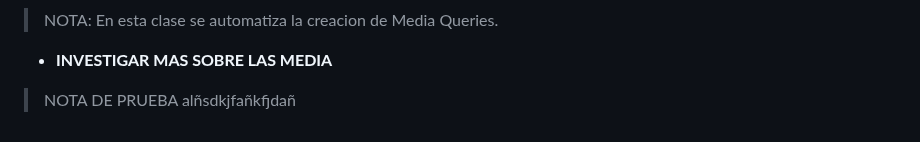
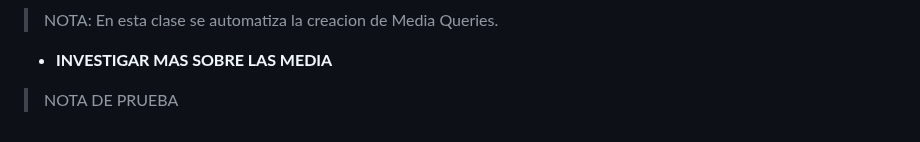
Before and after one commit to JoseAlfonsoB/FREELANCER_PROJECT, a Markdown page: APUNTE/apunte.md, the part around the change. GitHub-like rendering.

Commit message:
comentario para commit

```diff
--- a/APUNTE/apunte.md
+++ b/APUNTE/apunte.md
@@ -428,4 +428,4 @@ Dentro de la media query solo vamos a colocar lo que se va a modificar del dise
 > NOTA: En esta clase se automatiza la creacion de Media Queries.
 
 - **INVESTIGAR MAS SOBRE LAS MEDIA**
-> NOTA DE PRUEBA alñsdkjfañkfjdañ
+> NOTA DE PRUEBA
```
